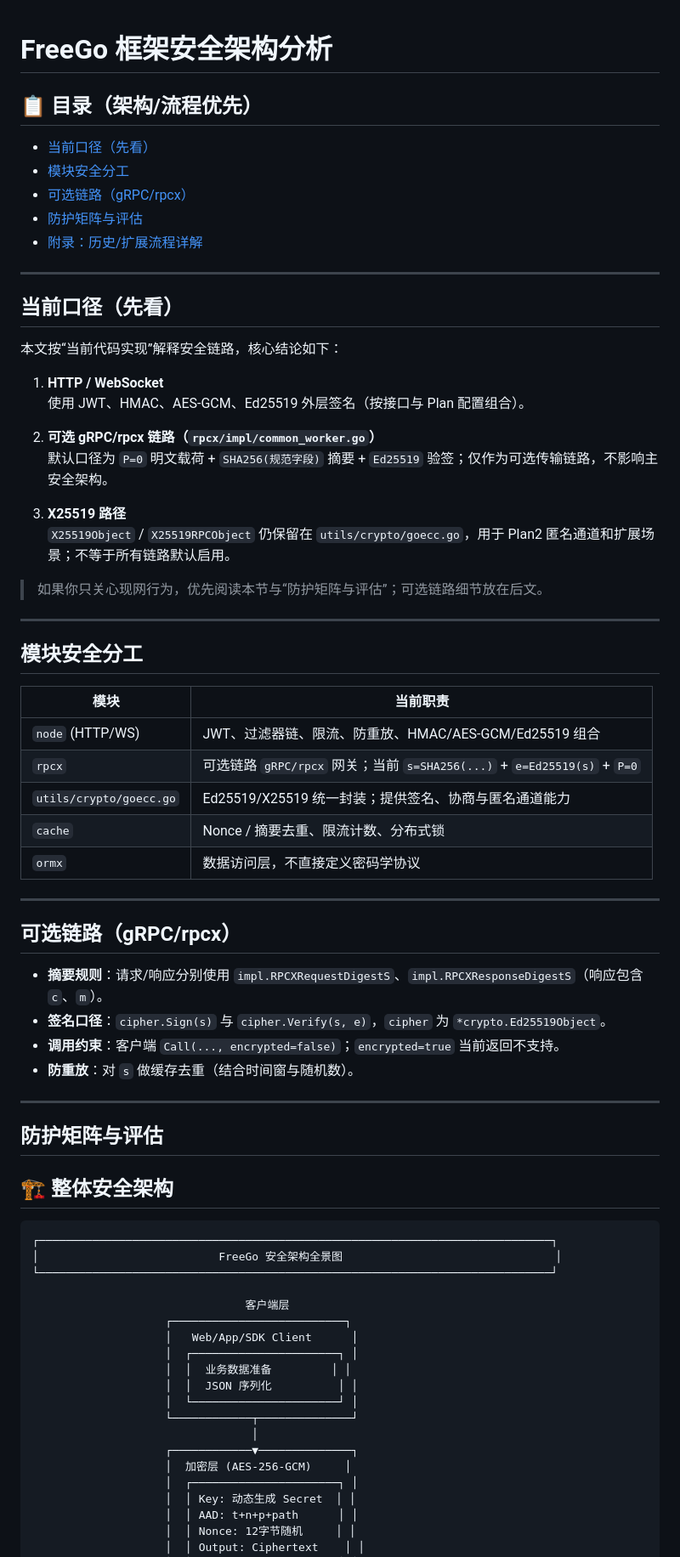
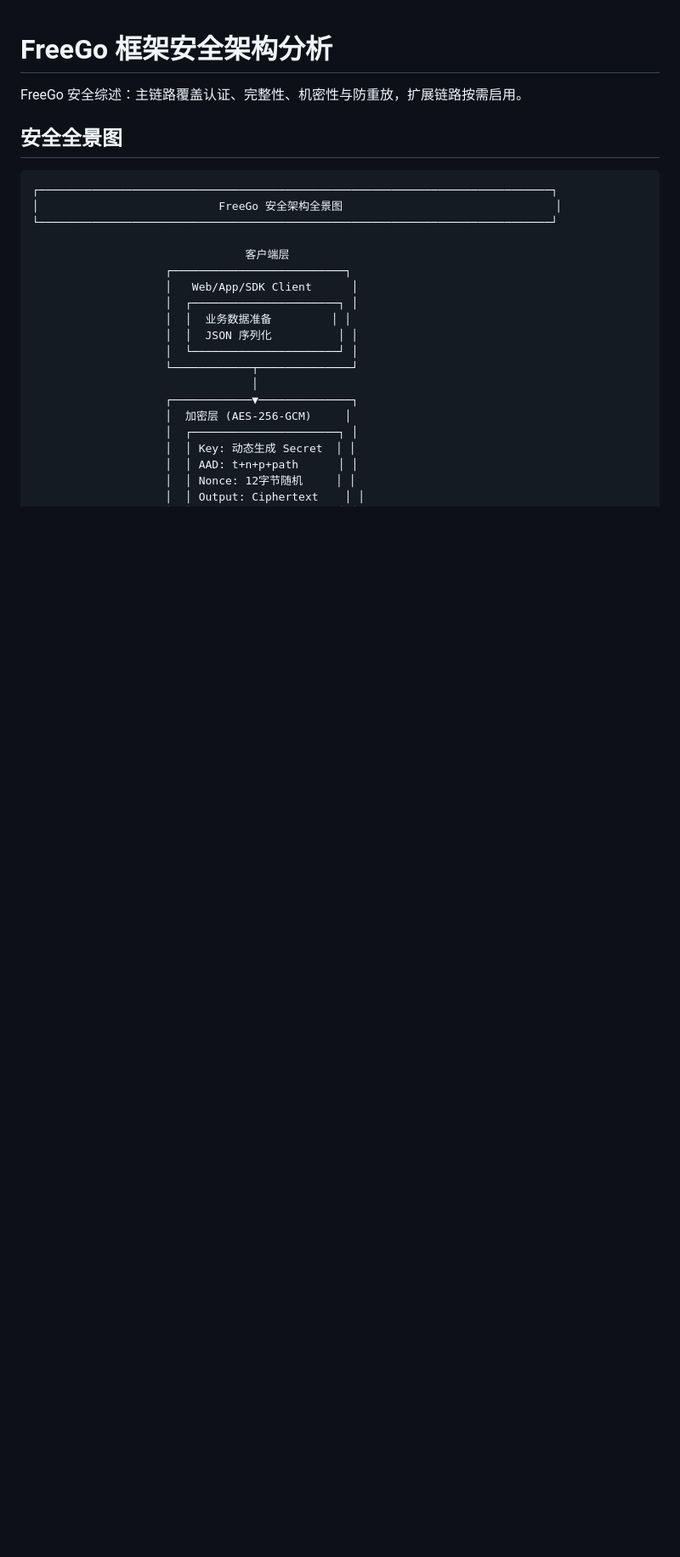
Before and after one commit to godaddy-x/freego, a Markdown page: README_SECURITY.md, the part around one of its changes. Shown at 85% size. GitHub-like rendering; blank space fills up the shorter version.

Commit message:
fix: readme_security.md

````diff
--- a/README_SECURITY.md
+++ b/README_SECURITY.md
@@ -1,56 +1,8 @@
 # FreeGo 框架安全架构分析
 
-## 📋 目录（架构/流程优先）
+FreeGo 安全综述：主链路覆盖认证、完整性、机密性与防重放，扩展链路按需启用。
 
-- [当前口径（先看）](#当前口径先看)
-- [模块安全分工](#模块安全分工)
-- [可选链路（gRPC/rpcx）](#可选链路grpcrpcx)
-- [防护矩阵与评估](#防护矩阵与评估)
-- [附录：历史/扩展流程详解](#附录历史扩展流程详解)
-
----
-
-## 当前口径（先看）
-
-本文按“当前代码实现”解释安全链路，核心结论如下：
-
-1. **HTTP / WebSocket**
-   使用 JWT、HMAC、AES-GCM、Ed25519 外层签名（按接口与 Plan 配置组合）。
-
-2. **可选 gRPC/rpcx 链路（`rpcx/impl/common_worker.go`）**
-   默认口径为 `P=0` 明文载荷 + `SHA256(规范字段)` 摘要 + `Ed25519` 验签；仅作为可选传输链路，不影响主安全架构。
-
-3. **X25519 路径**
-   `X25519Object` / `X25519RPCObject` 仍保留在 `utils/crypto/goecc.go`，用于 Plan2 匿名通道和扩展场景；不等于所有链路默认启用。
-
-> 如果你只关心现网行为，优先阅读本节与“防护矩阵与评估”；可选链路细节放在后文。
-
----
-
-## 模块安全分工
-
-| 模块 | 当前职责 |
-|---|---|
-| `node` (HTTP/WS) | JWT、过滤器链、限流、防重放、HMAC/AES-GCM/Ed25519 组合 |
-| `rpcx` | 可选链路 `gRPC/rpcx` 网关；当前 `s=SHA256(...)` + `e=Ed25519(s)` + `P=0` |
-| `utils/crypto/goecc.go` | Ed25519/X25519 统一封装；提供签名、协商与匿名通道能力 |
-| `cache` | Nonce / 摘要去重、限流计数、分布式锁 |
-| `ormx` | 数据访问层，不直接定义密码学协议 |
-
----
-
-## 可选链路（gRPC/rpcx）
-
-- **摘要规则**：请求/响应分别使用 `impl.RPCXRequestDigestS`、`impl.RPCXResponseDigestS`（响应包含 `c`、`m`）。
-- **签名口径**：`cipher.Sign(s)` 与 `cipher.Verify(s, e)`，`cipher` 为 `*crypto.Ed25519Object`。
-- **调用约束**：客户端 `Call(..., encrypted=false)`；`encrypted=true` 当前返回不支持。
-- **防重放**：对 `s` 做缓存去重（结合时间窗与随机数）。
-
----
-
-## 防护矩阵与评估
-
-## 🏗️ 整体安全架构
+## 安全全景图
 
 ```
 ┌─────────────────────────────────────────────────────────────────────────────┐
````
Also changed, not shown: other parts of README_SECURITY.md (+2 -18 lines).
